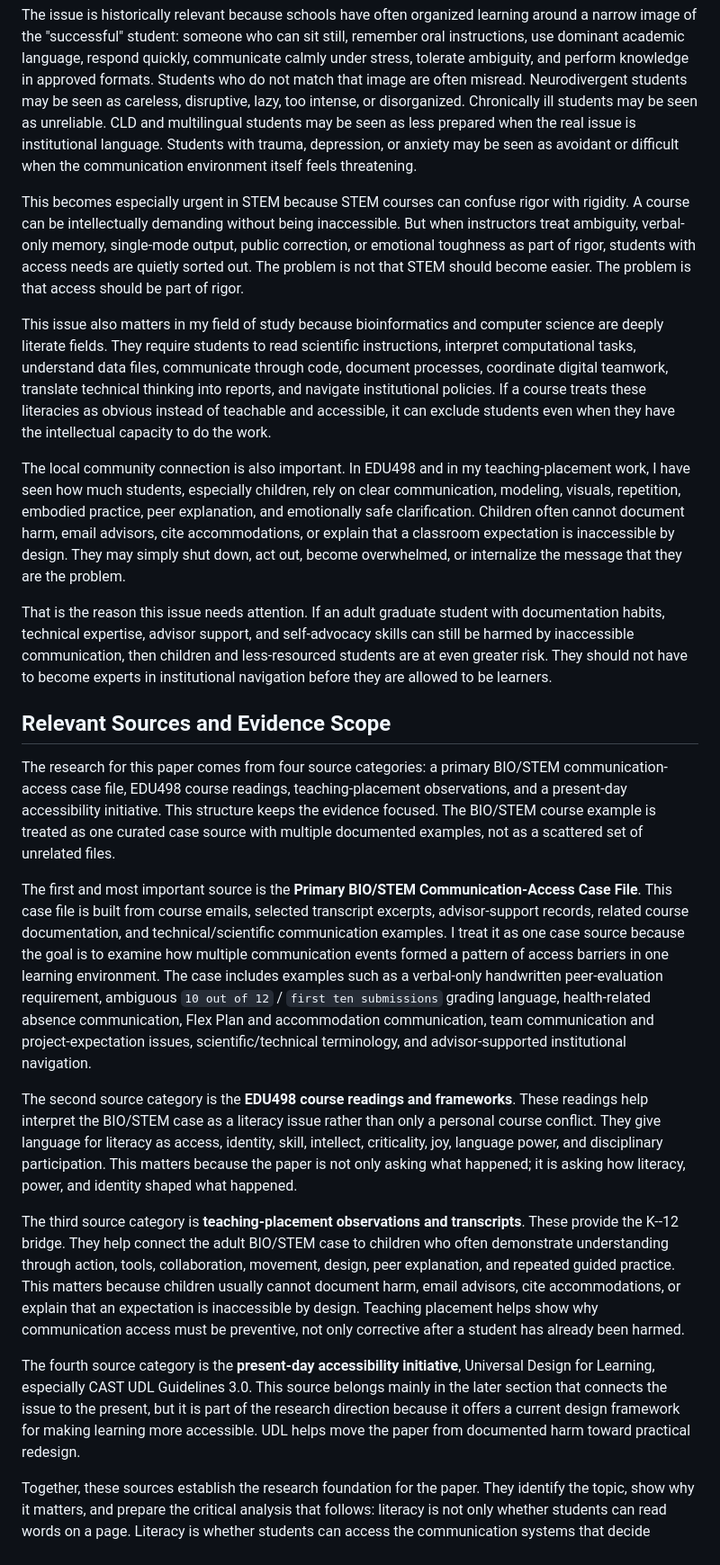
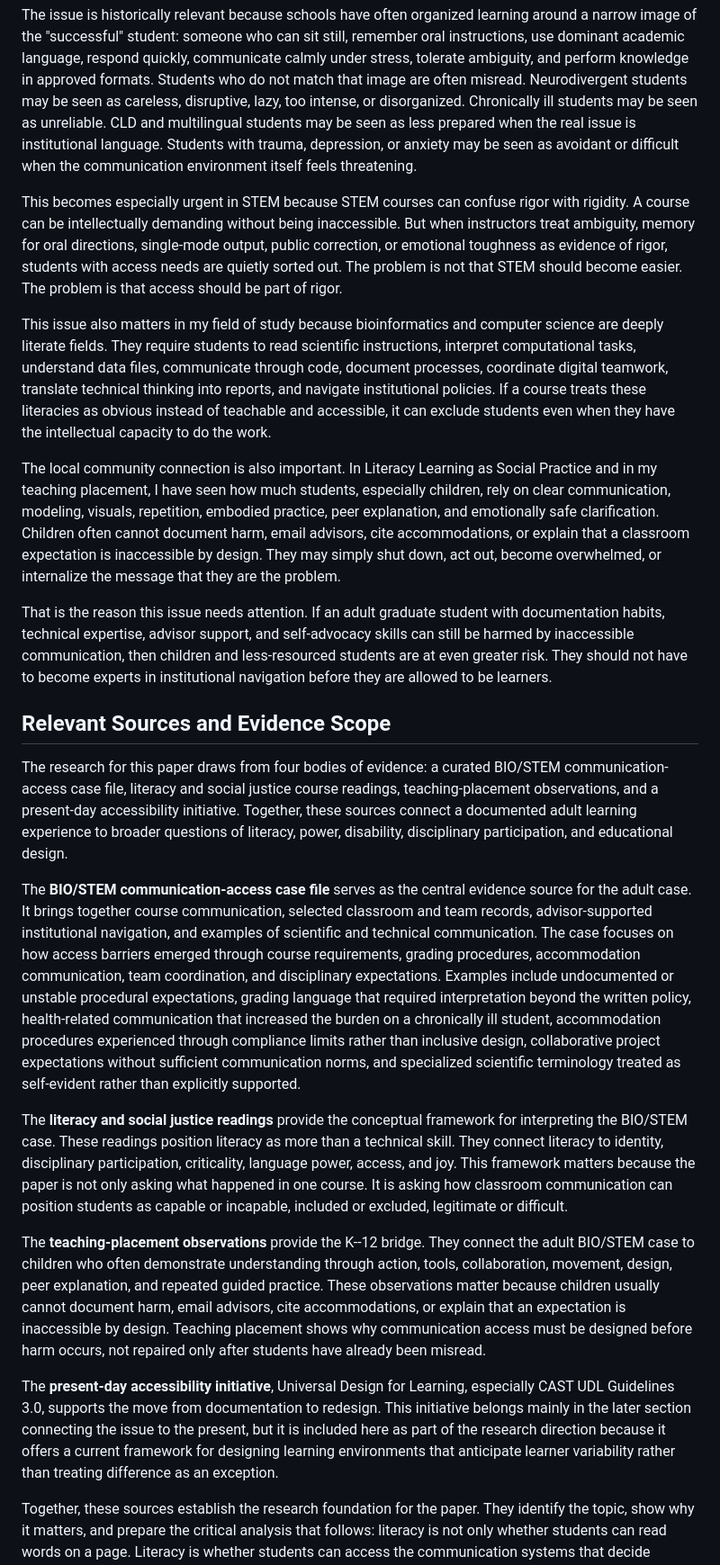
Before and after one commit to pzg8794/EDU498, a Markdown page: assignments/Assignment_ Exploring Literacy as Power_ Bridging Social Justice and Critical Communication/research-findings-section-draft.md, the part around one of its changes. Shown at 90% size. Drawn GitHub-style.

Commit message:
Revise research findings wording to publication standard

```diff
--- a/assignments/Assignment_ Exploring Literacy as Power_ Bridging Social Justice and Critical Communication/research-findings-section-draft.md
+++ b/assignments/Assignment_ Exploring Literacy as Power_ Bridging Social Justice and Critical Communication/research-findings-section-draft.md
@@ -32,24 +32,24 @@ This issue matters because communication determines access. If a student cannot
 
 The issue is historically relevant because schools have often organized learning around a narrow image of the "successful" student: someone who can sit still, remember oral instructions, use dominant academic language, respond quickly, communicate calmly under stress, tolerate ambiguity, and perform knowledge in approved formats. Students who do not match that image are often misread. Neurodivergent students may be seen as careless, disruptive, lazy, too intense, or disorganized. Chronically ill students may be seen as unreliable. CLD and multilingual students may be seen as less prepared when the real issue is institutional language. Students with trauma, depression, or anxiety may be seen as avoidant or difficult when the communication environment itself feels threatening.
 
-This becomes especially urgent in STEM because STEM courses can confuse rigor with rigidity. A course can be intellectually demanding without being inaccessible. But when instructors treat ambiguity, verbal-only memory, single-mode output, public correction, or emotional toughness as part of rigor, students with access needs are quietly sorted out. The problem is not that STEM should become easier. The problem is that access should be part of rigor.
+This becomes especially urgent in STEM because STEM courses can confuse rigor with rigidity. A course can be intellectually demanding without being inaccessible. But when instructors treat ambiguity, memory for oral directions, single-mode output, public correction, or emotional toughness as evidence of rigor, students with access needs are quietly sorted out. The problem is not that STEM should become easier. The problem is that access should be part of rigor.
 
 This issue also matters in my field of study because bioinformatics and computer science are deeply literate fields. They require students to read scientific instructions, interpret computational tasks, understand data files, communicate through code, document processes, coordinate digital teamwork, translate technical thinking into reports, and navigate institutional policies. If a course treats these literacies as obvious instead of teachable and accessible, it can exclude students even when they have the intellectual capacity to do the work.
 
-The local community connection is also important. In EDU498 and in my teaching-placement work, I have seen how much students, especially children, rely on clear communication, modeling, visuals, repetition, embodied practice, peer explanation, and emotionally safe clarification. Children often cannot document harm, email advisors, cite accommodations, or explain that a classroom expectation is inaccessible by design. They may simply shut down, act out, become overwhelmed, or internalize the message that they are the problem.
+The local community connection is also important. In Literacy Learning as Social Practice and in my teaching placement, I have seen how much students, especially children, rely on clear communication, modeling, visuals, repetition, embodied practice, peer explanation, and emotionally safe clarification. Children often cannot document harm, email advisors, cite accommodations, or explain that a classroom expectation is inaccessible by design. They may simply shut down, act out, become overwhelmed, or internalize the message that they are the problem.
 
 That is the reason this issue needs attention. If an adult graduate student with documentation habits, technical expertise, advisor support, and self-advocacy skills can still be harmed by inaccessible communication, then children and less-resourced students are at even greater risk. They should not have to become experts in institutional navigation before they are allowed to be learners.
 
 ## Relevant Sources and Evidence Scope
 
-The research for this paper comes from four source categories: a primary BIO/STEM communication-access case file, EDU498 course readings, teaching-placement observations, and a present-day accessibility initiative. This structure keeps the evidence focused. The BIO/STEM course example is treated as one curated case source with multiple documented examples, not as a scattered set of unrelated files.
+The research for this paper draws from four bodies of evidence: a curated BIO/STEM communication-access case file, literacy and social justice course readings, teaching-placement observations, and a present-day accessibility initiative. Together, these sources connect a documented adult learning experience to broader questions of literacy, power, disability, disciplinary participation, and educational design.
 
-The first and most important source is the **Primary BIO/STEM Communication-Access Case File**. This case file is built from course emails, selected transcript excerpts, advisor-support records, related course documentation, and technical/scientific communication examples. I treat it as one case source because the goal is to examine how multiple communication events formed a pattern of access barriers in one learning environment. The case includes examples such as a verbal-only handwritten peer-evaluation requirement, ambiguous `10 out of 12` / `first ten submissions` grading language, health-related absence communication, Flex Plan and accommodation communication, team communication and project-expectation issues, scientific/technical terminology, and advisor-supported institutional navigation.
+The **BIO/STEM communication-access case file** serves as the central evidence source for the adult case. It brings together course communication, selected classroom and team records, advisor-supported institutional navigation, and examples of scientific and technical communication. The case focuses on how access barriers emerged through course requirements, grading procedures, accommodation communication, team coordination, and disciplinary expectations. Examples include undocumented or unstable procedural expectations, grading language that required interpretation beyond the written policy, health-related communication that increased the burden on a chronically ill student, accommodation procedures experienced through compliance limits rather than inclusive design, collaborative project expectations without sufficient communication norms, and specialized scientific terminology treated as self-evident rather than explicitly supported.
 
-The second source category is the **EDU498 course readings and frameworks**. These readings help interpret the BIO/STEM case as a literacy issue rather than only a personal course conflict. They give language for literacy as access, identity, skill, intellect, criticality, joy, language power, and disciplinary participation. This matters because the paper is not only asking what happened; it is asking how literacy, power, and identity shaped what happened.
+The **literacy and social justice readings** provide the conceptual framework for interpreting the BIO/STEM case. These readings position literacy as more than a technical skill. They connect literacy to identity, disciplinary participation, criticality, language power, access, and joy. This framework matters because the paper is not only asking what happened in one course. It is asking how classroom communication can position students as capable or incapable, included or excluded, legitimate or difficult.
 
-The third source category is **teaching-placement observations and transcripts**. These provide the K--12 bridge. They help connect the adult BIO/STEM case to children who often demonstrate understanding through action, tools, collaboration, movement, design, peer explanation, and repeated guided practice. This matters because children usually cannot document harm, email advisors, cite accommodations, or explain that an expectation is inaccessible by design. Teaching placement helps show why communication access must be preventive, not only corrective after a student has already been harmed.
+The **teaching-placement observations** provide the K--12 bridge. They connect the adult BIO/STEM case to children who often demonstrate understanding through action, tools, collaboration, movement, design, peer explanation, and repeated guided practice. These observations matter because children usually cannot document harm, email advisors, cite accommodations, or explain that an expectation is inaccessible by design. Teaching placement shows why communication access must be designed before harm occurs, not repaired only after students have already been misread.
 
-The fourth source category is the **present-day accessibility initiative**, Universal Design for Learning, especially CAST UDL Guidelines 3.0. This source belongs mainly in the later section that connects the issue to the present, but it is part of the research direction because it offers a current design framework for making learning more accessible. UDL helps move the paper from documented harm toward practical redesign.
+The **present-day accessibility initiative**, Universal Design for Learning, especially CAST UDL Guidelines 3.0, supports the move from documentation to redesign. This initiative belongs mainly in the later section connecting the issue to the present, but it is included here as part of the research direction because it offers a current framework for designing learning environments that anticipate learner variability rather than treating difference as an exception.
 
 Together, these sources establish the research foundation for the paper. They identify the topic, show why it matters, and prepare the critical analysis that follows: literacy is not only whether students can read words on a page. Literacy is whether students can access the communication systems that decide grades, participation, accommodations, belonging, and recognition.
```
Also changed, not shown: other parts of assignments/Assignment_ Exploring Literacy as Power_ Bridging Social Justice and Critical Communication/research-findings-section-draft.md (+2 -2 lines).
